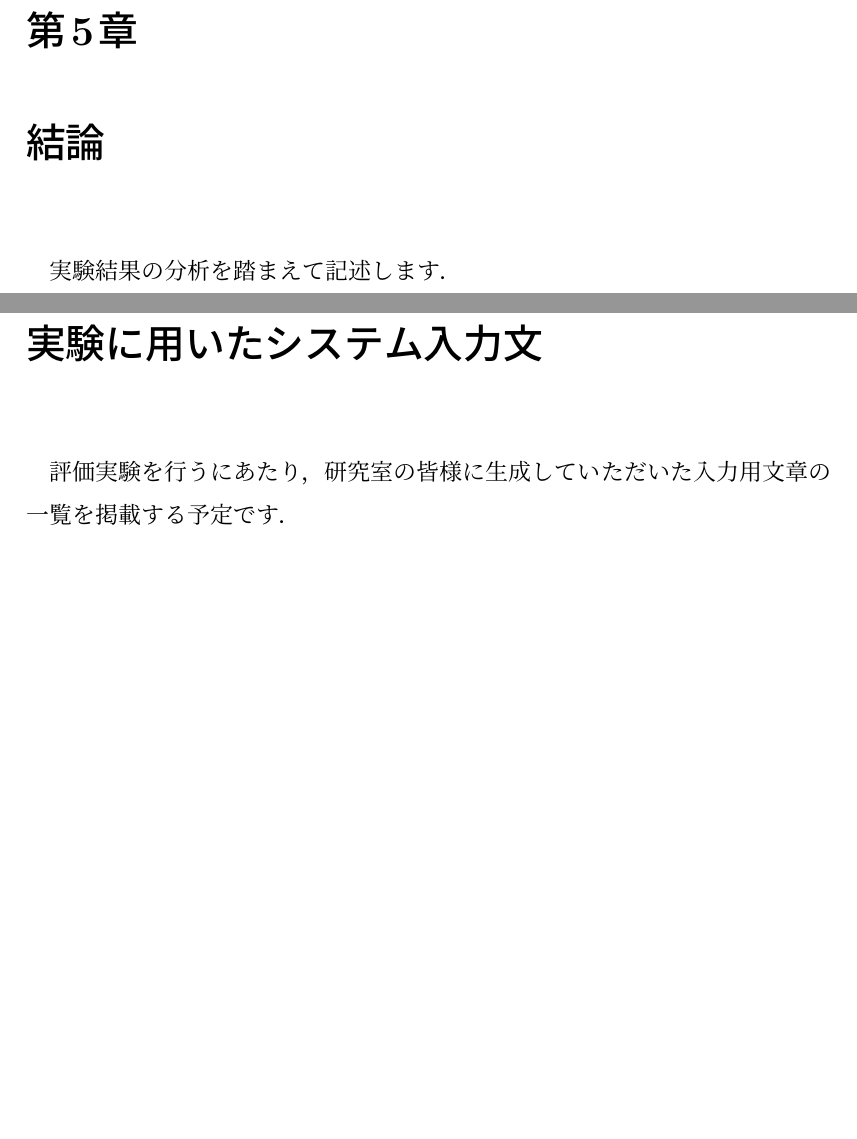
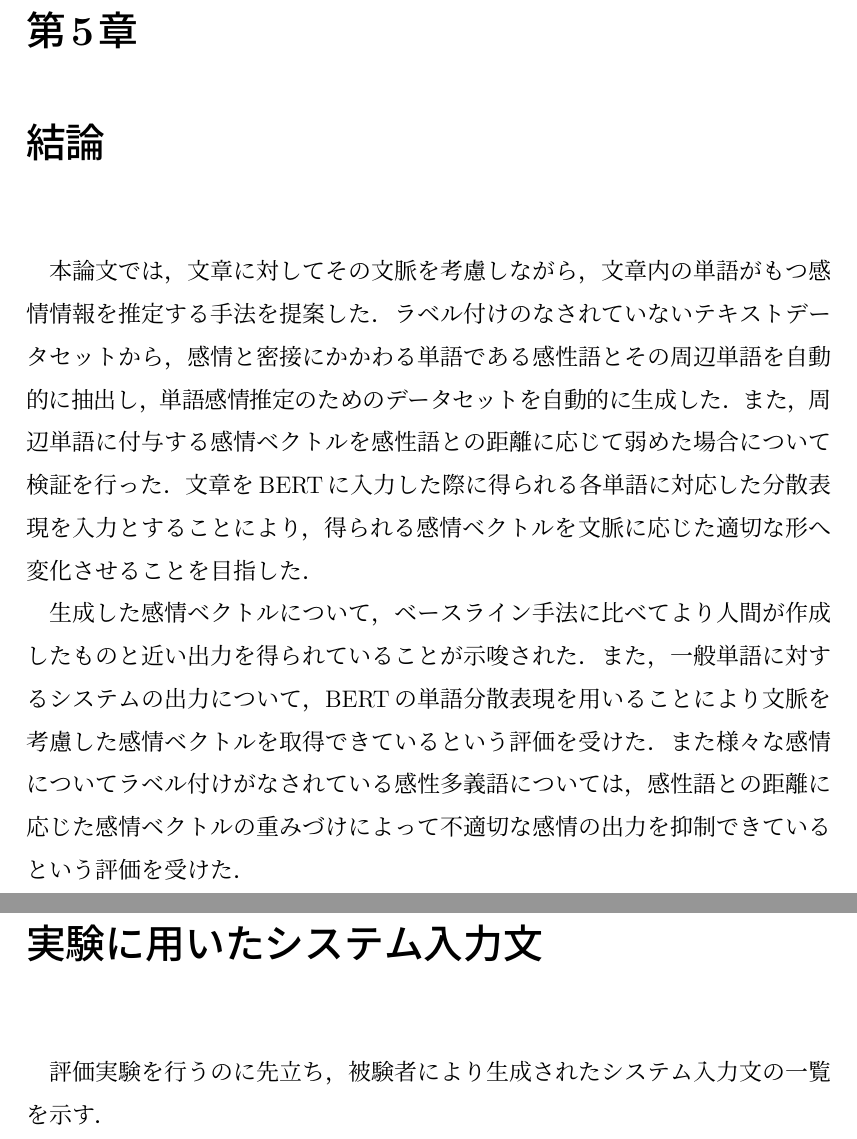
Before and after one commit to ray800naga/bpaper, a LaTeX thesis (thesis.tex, which reads document/5-conclusion.tex, document/appendixa.tex, document/appendixb.tex): two parts of pages 46 and 52 of 53 before the commit and two parts of pages 47 and 52 of 54 after it, joined at a grey line, cut so that both start at the same text, the shorter picture padded with empty space. Compiled offline with pLaTeX and dvipdfmx.

Commit message:
main done

```diff
--- a/document/5-conclusion.tex
+++ b/document/5-conclusion.tex
@@ -1,2 +1,18 @@
 \chapter{結論}
-実験結果の分析を踏まえて記述します．
+本論文では，文章に対してその文脈を考慮しながら，
+文章内の単語がもつ感情情報を推定する手法を提案した．
+ラベル付けのなされていないテキストデータセットから，
+感情と密接にかかわる単語である感性語とその周辺単語を自動的に抽出し，
+単語感情推定のためのデータセットを自動的に生成した．
+また，周辺単語に付与する感情ベクトルを感性語との距離に応じて弱めた場合について検証を行った．
+文章をBERTに入力した際に得られる各単語に対応した分散表現を入力とすることにより，
+得られる感情ベクトルを文脈に応じた適切な形へ変化させることを目指した．
+
+生成した感情ベクトルについて，ベースライン手法に比べて
+より人間が作成したものと近い出力を得られていることが示唆された．
+また，一般単語に対するシステムの出力について，
+BERTの単語分散表現を用いることにより
+文脈を考慮した感情ベクトルを取得できているという評価を受けた．
+また様々な感情についてラベル付けがなされている感性多義語については，
+感性語との距離に応じた感情ベクトルの重みづけによって
+不適切な感情の出力を抑制できているという評価を受けた．
--- a/document/appendixa.tex
+++ b/document/appendixa.tex
@@ -1,3 +1,3 @@
-\chapter{感情ベクトルの出力例}
+\chapter{実験に用いたシステム入力文}
 
-本手法で得られる感情ベクトルの画像をいくつか掲載する予定です．
+評価実験を行うのに先立ち，被験者により生成されたシステム入力文の一覧を示す．
--- a/document/appendixb.tex
+++ b/document/appendixb.tex
@@ -1,4 +1,3 @@
-\chapter{実験に用いたシステム入力文}
+\chapter{感情ベクトルの出力例}
 
-評価実験を行うにあたり，研究室の皆様に生成していただいた入力用文章の
-一覧を掲載する予定です．
+本手法で得られる感情ベクトルの出力例を以下に示す．
```
Also changed, not shown: document/4-experiment.tex (+22 -0 lines), thesis.pdf.
